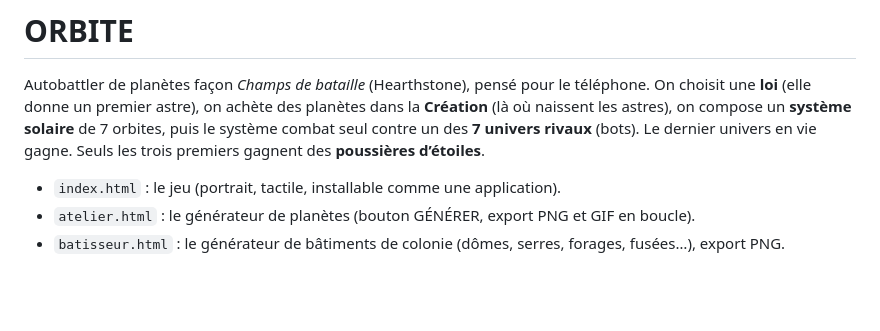
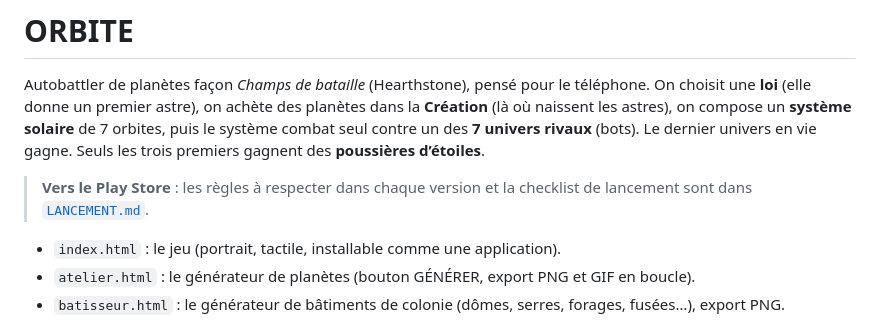
Before and after one commit to EDD-AI/ARECIBO, a Markdown page: orbite/README.md, the part around the change. Drawn GitHub-style; blank space fills up the shorter version.

```diff
--- a/orbite/README.md
+++ b/orbite/README.md
@@ -5,6 +5,9 @@ On choisit une **loi** (elle donne un premier astre), on achète des planètes d
 on compose un **système solaire** de 7 orbites, puis le système combat seul contre un des
 **7 univers rivaux** (bots). Le dernier univers en vie gagne. Seuls les trois premiers gagnent
 des **poussières d’étoiles**.
+
+> **Vers le Play Store** : les règles à respecter dans chaque version et la checklist de lancement
+> sont dans [`LANCEMENT.md`](LANCEMENT.md).
 
 - `index.html` : le jeu (portrait, tactile, installable comme une application).
 - `atelier.html` : le générateur de planètes (bouton GÉNÉRER, export PNG et GIF en boucle).
```
Also changed, not shown: orbite/LANCEMENT.md (added, +77 -0 lines).
